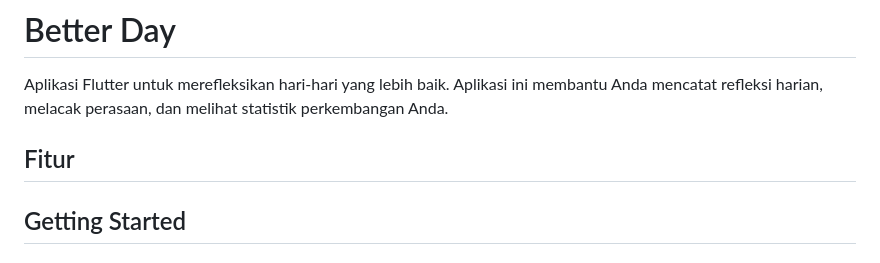
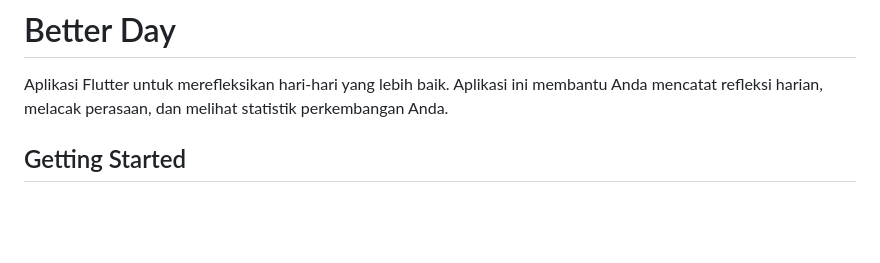
Before and after one commit to azkanabhan/daily-progress-notes, a Markdown page: README.md, the part around the change. Rendered like a GitHub page; blank space fills up the shorter version.

```diff
--- a/README.md
+++ b/README.md
@@ -2,7 +2,6 @@
 
 Aplikasi Flutter untuk merefleksikan hari-hari yang lebih baik. Aplikasi ini membantu Anda mencatat refleksi harian, melacak perasaan, dan melihat statistik perkembangan Anda.
 
-## Fitur
 
 ## Getting Started
 
```
